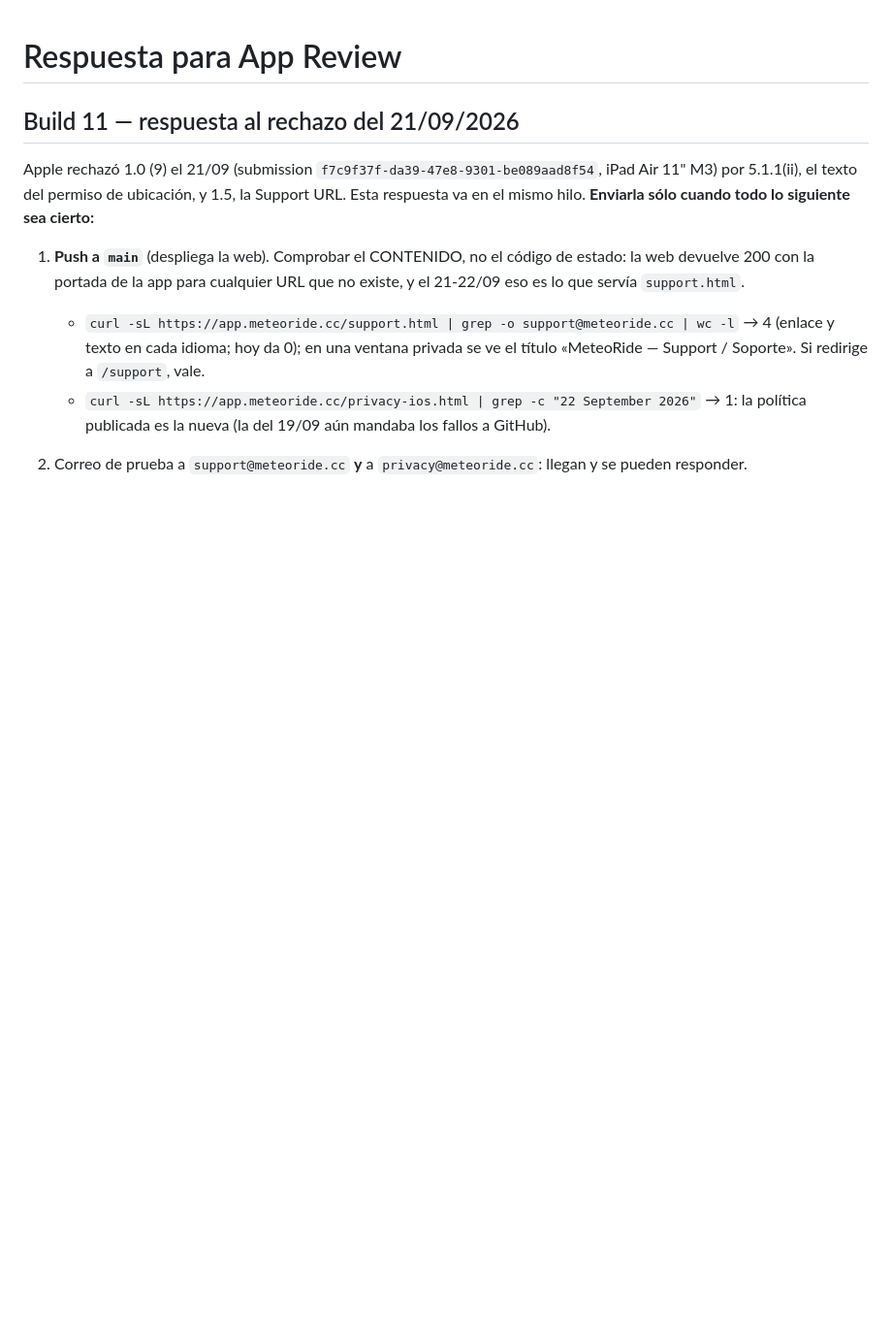
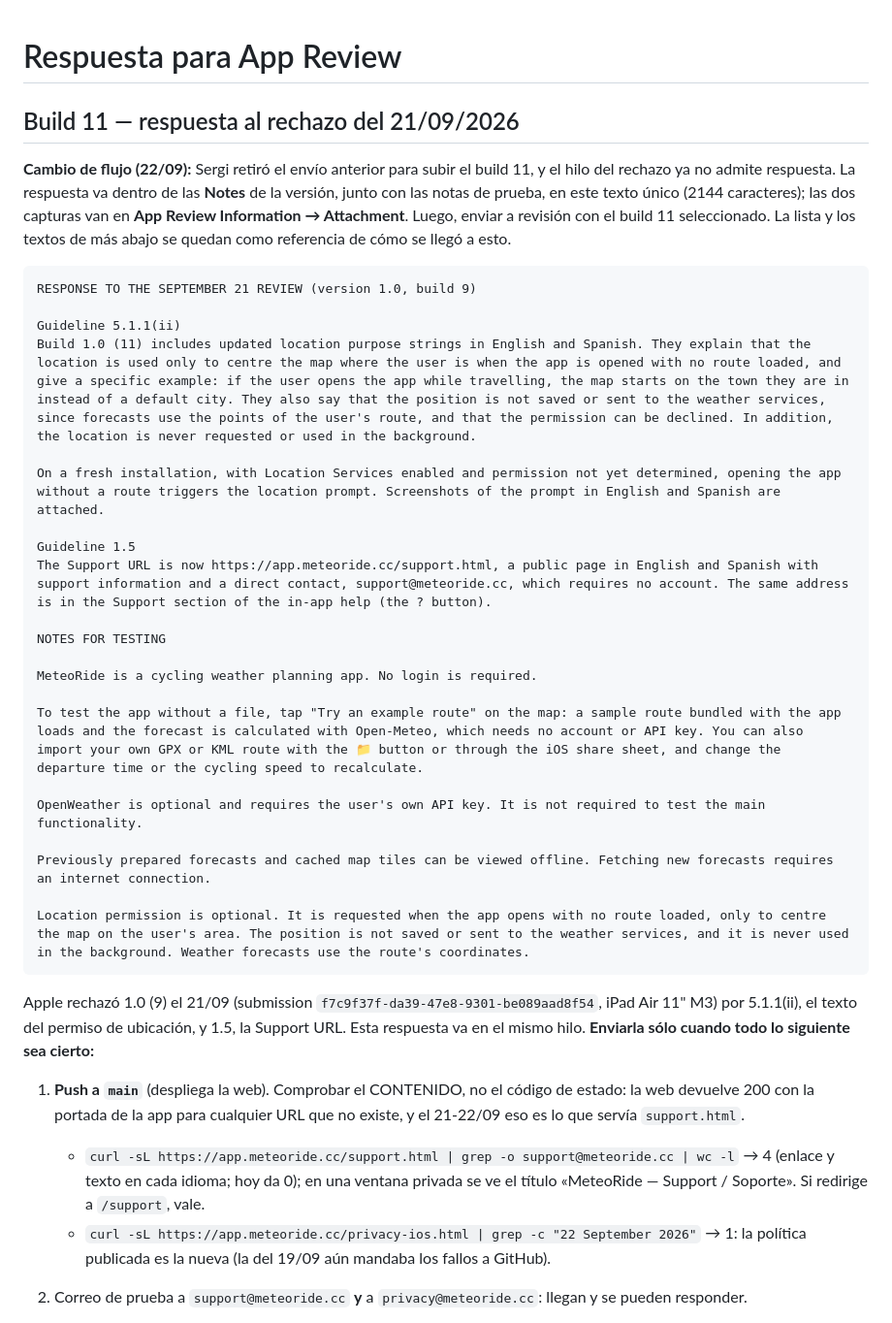
Before and after one commit to lockevod/MeteoRide, a Markdown page: docs/APP-REVIEW-REPLY.md, the part around the change. Shown at 97% size. GitHub-like rendering; blank space fills up the shorter version.

Commit message:
Pasa la respuesta a App Review a las Notes del build 11, porque el envío anterior se retiró

````diff
--- a/docs/APP-REVIEW-REPLY.md
+++ b/docs/APP-REVIEW-REPLY.md
@@ -1,6 +1,36 @@
 # Respuesta para App Review
 
 ## Build 11 — respuesta al rechazo del 21/09/2026
+
+**Cambio de flujo (22/09):** Sergi retiró el envío anterior para subir el build 11, y el hilo
+del rechazo ya no admite respuesta. La respuesta va dentro de las **Notes** de la versión, junto
+con las notas de prueba, en este texto único (2144 caracteres); las dos capturas van en
+**App Review Information → Attachment**. Luego, enviar a revisión con el build 11 seleccionado.
+La lista y los textos de más abajo se quedan como referencia de cómo se llegó a esto.
+
+```text
+RESPONSE TO THE SEPTEMBER 21 REVIEW (version 1.0, build 9)
+
+Guideline 5.1.1(ii)
+Build 1.0 (11) includes updated location purpose strings in English and Spanish. They explain that the location is used only to centre the map where the user is when the app is opened with no route loaded, and give a specific example: if the user opens the app while travelling, the map starts on the town they are in instead of a default city. They also say that the position is not saved or sent to the weather services, since forecasts use the points of the user's route, and that the permission can be declined. In addition, the location is never requested or used in the background.
+
+On a fresh installation, with Location Services enabled and permission not yet determined, opening the app without a route triggers the location prompt. Screenshots of the prompt in English and Spanish are attached.
+
+Guideline 1.5
+The Support URL is now https://app.meteoride.cc/support.html, a public page in English and Spanish with support information and a direct contact, support@meteoride.cc, which requires no account. The same address is in the Support section of the in-app help (the ? button).
+
+NOTES FOR TESTING
+
+MeteoRide is a cycling weather planning app. No login is required.
+
+To test the app without a file, tap "Try an example route" on the map: a sample route bundled with the app loads and the forecast is calculated with Open-Meteo, which needs no account or API key. You can also import your own GPX or KML route with the 📁 button or through the iOS share sheet, and change the departure time or the cycling speed to recalculate.
+
+OpenWeather is optional and requires the user's own API key. It is not required to test the main functionality.
+
+Previously prepared forecasts and cached map tiles can be viewed offline. Fetching new forecasts requires an internet connection.
+
+Location permission is optional. It is requested when the app opens with no route loaded, only to centre the map on the user's area. The position is not saved or sent to the weather services, and it is never used in the background. Weather forecasts use the route's coordinates.
+```
 
 Apple rechazó 1.0 (9) el 21/09 (submission `f7c9f37f-da39-47e8-9301-be089aad8f54`, iPad Air
 11" M3) por 5.1.1(ii), el texto del permiso de ubicación, y 1.5, la Support URL. Esta respuesta
````
